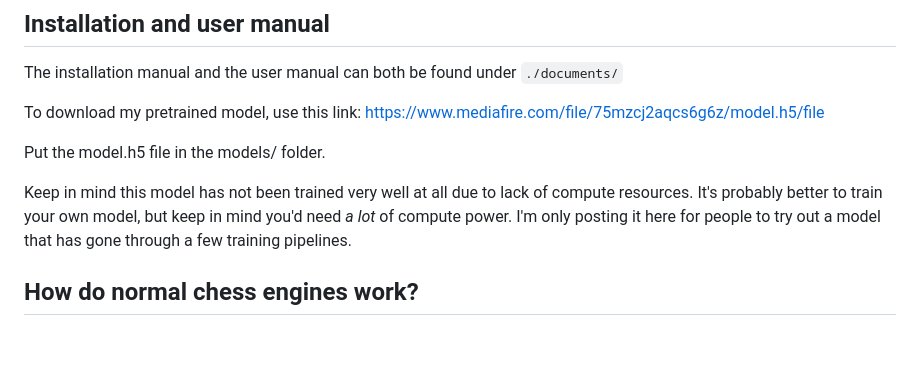
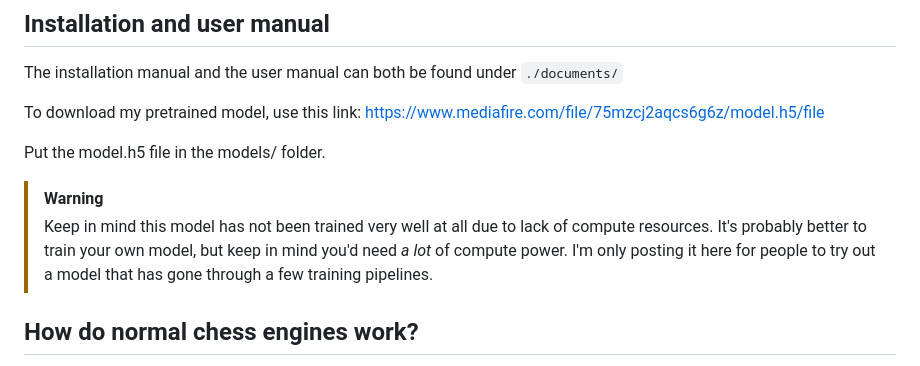
Before and after one commit to zjeffer/chess-deep-rl, a Markdown page: README.md, the part around the change. GitHub-like rendering; blank space fills up the shorter version.

Commit message:
add warning that model is not trained very well

```diff
--- a/README.md
+++ b/README.md
@@ -12,7 +12,8 @@ To download my pretrained model, use this link: https://www.mediafire.com/file/7
 
 Put the model.h5 file in the models/ folder.
 
-Keep in mind this model has not been trained very well at all due to lack of compute resources. It's probably better to train your own model, but keep in mind you'd need *a lot* of compute power.
+> [!WARNING]
+> Keep in mind this model has not been trained very well at all due to lack of compute resources. It's probably better to train your own model, but keep in mind you'd need *a lot* of compute power.
 I'm only posting it here for people to try out a model that has gone through a few training pipelines.
 
 ## How do normal chess engines work?
```
